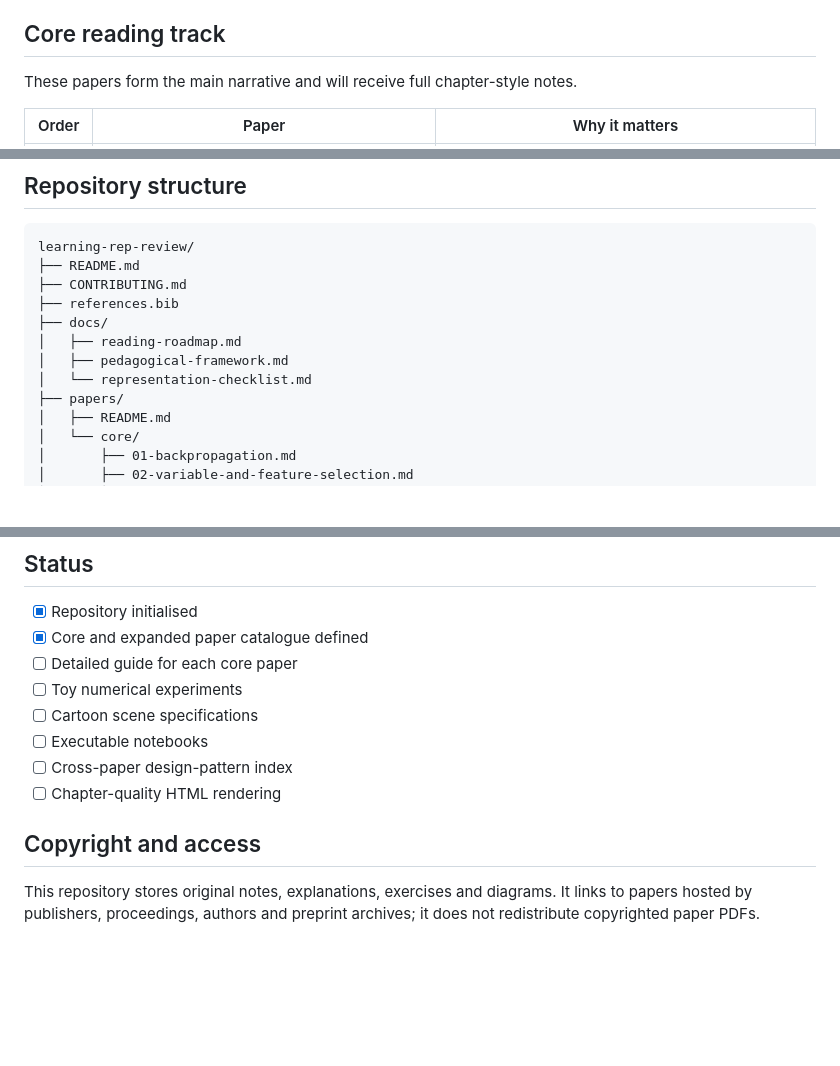
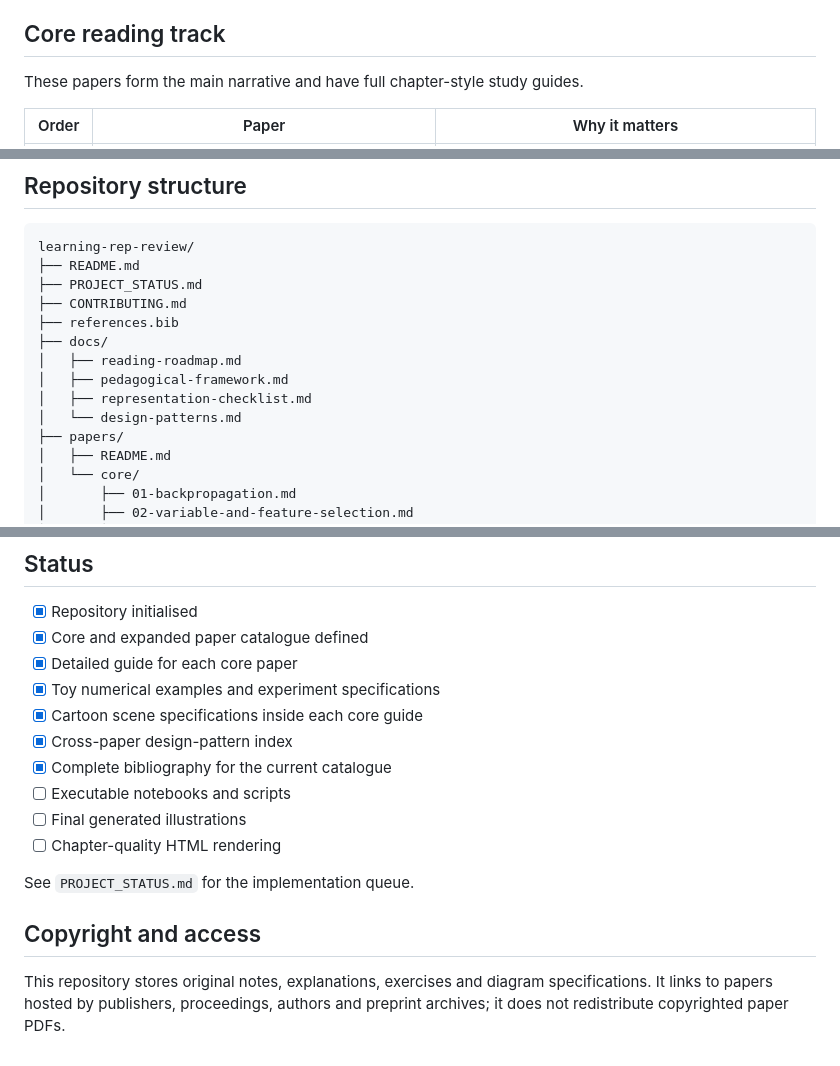
Before and after one commit to vgargatgit/learning-rep-review, a Markdown page: README.md, 3 parts joined by grey strips. GitHub-like rendering; blank space fills up the shorter version.

Commit message:
Update repository status

````diff
--- a/README.md
+++ b/README.md
@@ -56,7 +56,7 @@ A useful representation should make important structure easy for the model to ex
 
 ## Core reading track
 
-These papers form the main narrative and will receive full chapter-style notes.
+These papers form the main narrative and have full chapter-style study guides.
 
 | Order | Paper | Why it matters |
 |---:|---|---|
@@ -158,12 +158,14 @@ The following catalogue broadens the project without replacing the core track.
 ```text
 learning-rep-review/
 ├── README.md
+├── PROJECT_STATUS.md
 ├── CONTRIBUTING.md
 ├── references.bib
 ├── docs/
 │   ├── reading-roadmap.md
 │   ├── pedagogical-framework.md
-│   └── representation-checklist.md
+│   ├── representation-checklist.md
+│   └── design-patterns.md
 ├── papers/
 │   ├── README.md
 │   └── core/
@@ -235,13 +237,17 @@ For every input, ask:
 
 - [x] Repository initialised
 - [x] Core and expanded paper catalogue defined
-- [ ] Detailed guide for each core paper
-- [ ] Toy numerical experiments
-- [ ] Cartoon scene specifications
-- [ ] Executable notebooks
-- [ ] Cross-paper design-pattern index
+- [x] Detailed guide for each core paper
+- [x] Toy numerical examples and experiment specifications
+- [x] Cartoon scene specifications inside each core guide
+- [x] Cross-paper design-pattern index
+- [x] Complete bibliography for the current catalogue
+- [ ] Executable notebooks and scripts
+- [ ] Final generated illustrations
 - [ ] Chapter-quality HTML rendering
+
+See `PROJECT_STATUS.md` for the implementation queue.
 
 ## Copyright and access
 
-This repository stores original notes, explanations, exercises and diagrams. It links to papers hosted by publishers, proceedings, authors and preprint archives; it does not redistribute copyrighted paper PDFs.
+This repository stores original notes, explanations, exercises and diagram specifications. It links to papers hosted by publishers, proceedings, authors and preprint archives; it does not redistribute copyrighted paper PDFs.
````
Also changed, not shown: other parts of README.md (+1 -1 lines).
